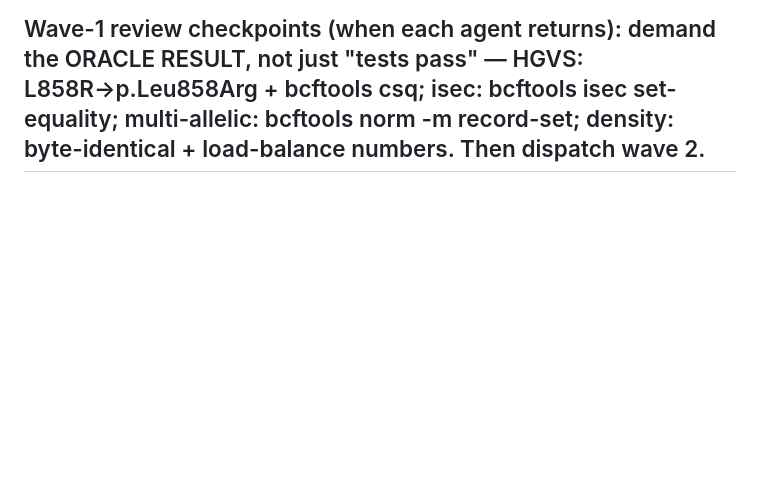
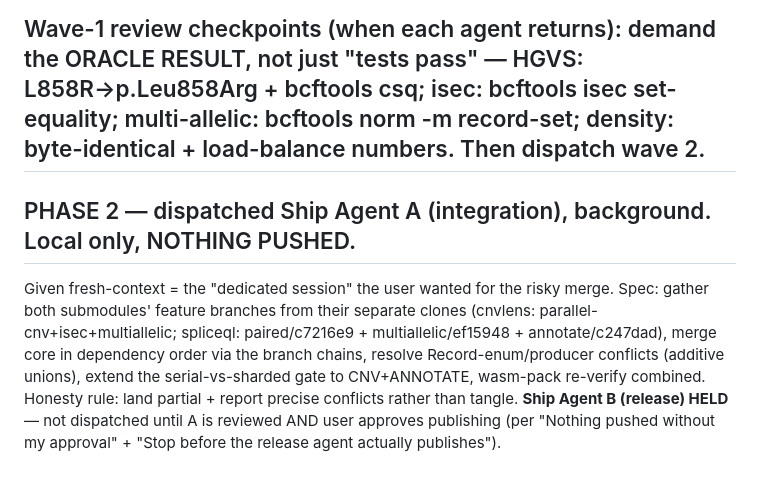
Before and after one commit to Pogo-Bash/codonsplice, a Markdown page: COORDINATION_LOG.md, the part around the change. Drawn GitHub-style; blank space fills up the shorter version.

Commit message:
log: Phase 2 Ship Agent A (integration) dispatched; Ship Agent B held for approval

```diff
--- a/COORDINATION_LOG.md
+++ b/COORDINATION_LOG.md
@@ -192,3 +192,7 @@ Record enum already gains Cnv (T3) + AnnotatedVariant (T1). HGVS extends Annotat
 Fresh worktree's `submodule update --init` fails (local-only commits not on remote). Recipe: `git worktree add -b feat/X ../cs-X <base>` then in it `rm -rf cnvlens crates/spliceql; git clone --shared <MAIN>/cnvlens ./cnvlens && checkout <c>; git clone --shared <MAIN>/crates/spliceql ./crates/spliceql && checkout -b feat/X <c>`. Gives independent EDITABLE submodule trees per worktree (each its own feat/X spliceql branch — solves the multi-feature spliceql contention). Build with `CARGO_TARGET_DIR=<wt>/target`. Verified: cargo check green in 8.6s. INTEGRATION NOTE: each worktree's spliceql commits live in its own clone — Phase-2 integration must `git fetch` each worktree's spliceql branch into main's submodule before pointer bumps.
 
 ## Wave-1 review checkpoints (when each agent returns): demand the ORACLE RESULT, not just "tests pass" — HGVS: L858R→p.Leu858Arg + bcftools csq; isec: bcftools isec set-equality; multi-allelic: bcftools norm -m record-set; density: byte-identical + load-balance numbers. Then dispatch wave 2.
+
+## PHASE 2 — dispatched Ship Agent A (integration), background. Local only, NOTHING PUSHED.
+Given fresh-context = the "dedicated session" the user wanted for the risky merge. Spec: gather both submodules' feature branches from their separate clones (cnvlens: parallel-cnv+isec+multiallelic; spliceql: paired/c7216e9 + multiallelic/ef15948 + annotate/c247dad), merge core in dependency order via the branch chains, resolve Record-enum/producer conflicts (additive unions), extend the serial-vs-sharded gate to CNV+ANNOTATE, wasm-pack re-verify combined. Honesty rule: land partial + report precise conflicts rather than tangle.
+**Ship Agent B (release) HELD** — not dispatched until A is reviewed AND user approves publishing (per "Nothing pushed without my approval" + "Stop before the release agent actually publishes").
```
